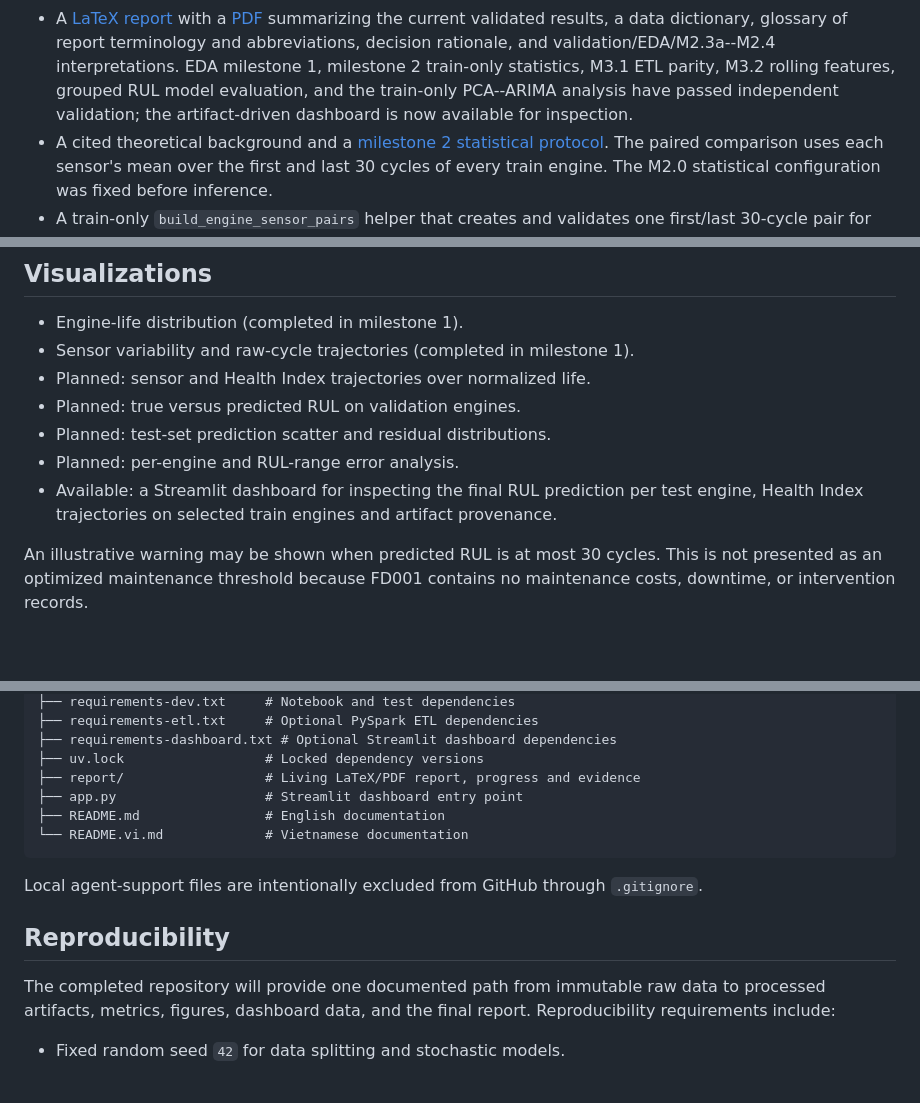
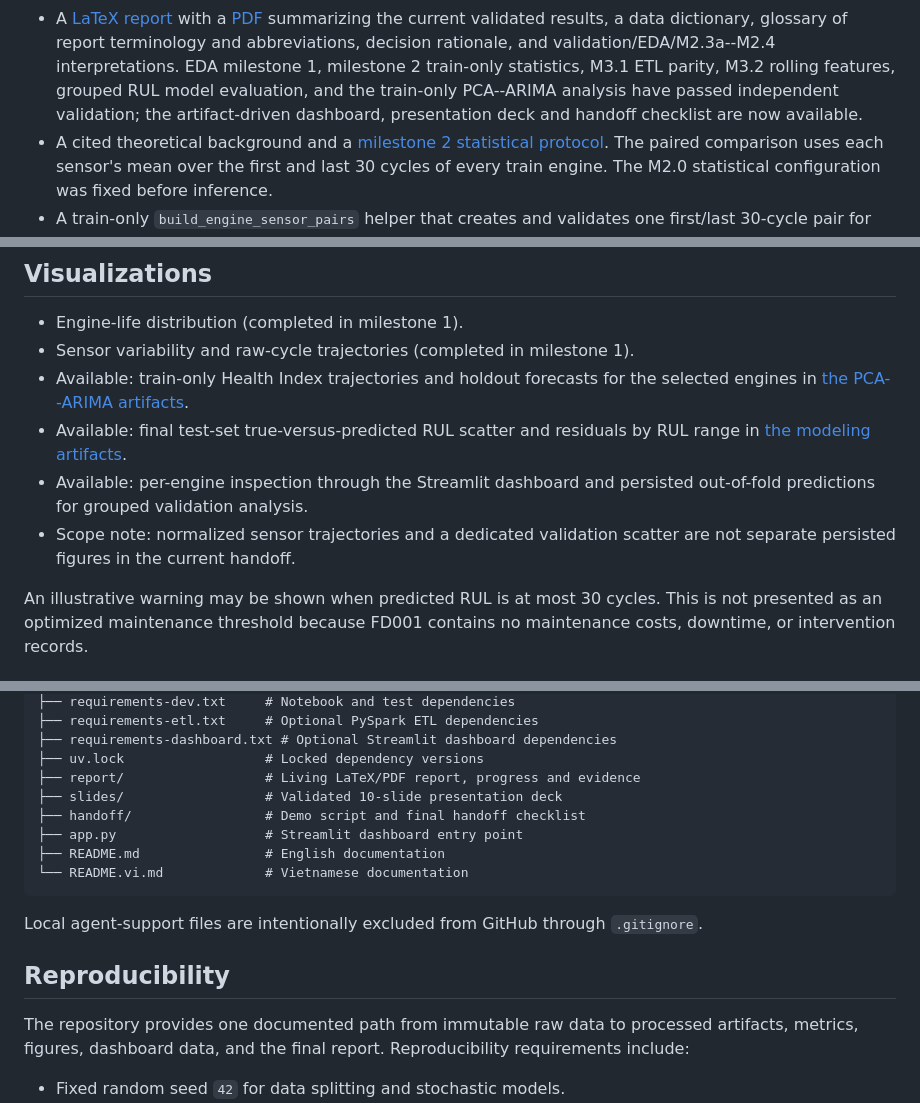
Before and after one commit to ti014/tinasa-cmapss-rul-prediction, a Markdown page: README.md, 3 parts joined by grey strips. GitHub-like rendering; blank space fills up the shorter version.

Commit message:
docs(readme): sync final artifact status

```diff
--- a/README.md
+++ b/README.md
@@ -24,8 +24,8 @@ Available now:
   interpretations.
   EDA milestone 1, milestone 2 train-only statistics, M3.1 ETL parity, M3.2
   rolling features, grouped RUL model evaluation, and the train-only PCA--ARIMA
-  analysis have passed independent validation; the artifact-driven dashboard is
-  now available for inspection.
+  analysis have passed independent validation; the artifact-driven dashboard,
+  presentation deck and handoff checklist are now available.
 - A cited theoretical background and a [milestone 2 statistical protocol](report/sections/statistical-protocol.tex).
   The paired comparison uses each sensor's mean over the first and last 30 cycles of every train engine.
   The M2.0 statistical configuration was fixed before inference.
@@ -230,11 +230,14 @@ No target score is declared in advance. A negative result remains valid if the p
 
 - Engine-life distribution (completed in milestone 1).
 - Sensor variability and raw-cycle trajectories (completed in milestone 1).
-- Planned: sensor and Health Index trajectories over normalized life.
-- Planned: true versus predicted RUL on validation engines.
-- Planned: test-set prediction scatter and residual distributions.
-- Planned: per-engine and RUL-range error analysis.
-- Available: a Streamlit dashboard for inspecting the final RUL prediction per test engine, Health Index trajectories on selected train engines and artifact provenance.
+- Available: train-only Health Index trajectories and holdout forecasts for the
+  selected engines in [the PCA--ARIMA artifacts](outputs/timeseries/README.md).
+- Available: final test-set true-versus-predicted RUL scatter and residuals by
+  RUL range in [the modeling artifacts](outputs/modeling/README.md).
+- Available: per-engine inspection through the Streamlit dashboard and persisted
+  out-of-fold predictions for grouped validation analysis.
+- Scope note: normalized sensor trajectories and a dedicated validation scatter
+  are not separate persisted figures in the current handoff.
 
 An illustrative warning may be shown when predicted RUL is at most 30 cycles. This is not presented as an optimized maintenance threshold because FD001 contains no maintenance costs, downtime, or intervention records.
 
@@ -266,6 +269,8 @@ Current and planned public project structure:
 ├── requirements-dashboard.txt # Optional Streamlit dashboard dependencies
 ├── uv.lock                  # Locked dependency versions
 ├── report/                  # Living LaTeX/PDF report, progress and evidence
+├── slides/                  # Validated 10-slide presentation deck
+├── handoff/                 # Demo script and final handoff checklist
 ├── app.py                   # Streamlit dashboard entry point
 ├── README.md                # English documentation
 └── README.vi.md             # Vietnamese documentation
@@ -275,7 +280,7 @@ Local agent-support files are intentionally excluded from GitHub through `.gitig
 
 ## Reproducibility
 
-The completed repository will provide one documented path from immutable raw data to processed artifacts, metrics, figures, dashboard data, and the final report. Reproducibility requirements include:
+The repository provides one documented path from immutable raw data to processed artifacts, metrics, figures, dashboard data, and the final report. Reproducibility requirements include:
 
 - Fixed random seed `42` for data splitting and stochastic models.
 - Version-pinned Python dependencies.
```
Also changed, not shown: README.vi.md (+13 -7 lines).
